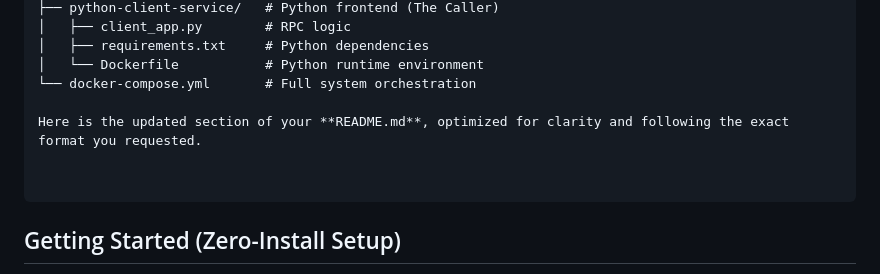
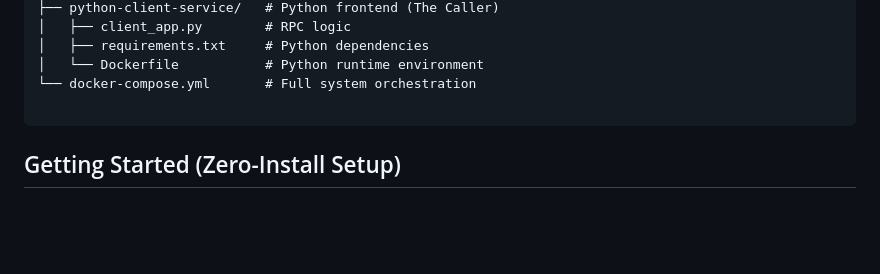
Before and after one commit to berreyazgi/messageBroker, a Markdown page: README.md, the part around the change. GitHub-like rendering; blank space fills up the shorter version.

Commit message:
Update README.md by removing old content
updated Readme file

````diff
--- a/README.md
+++ b/README.md
@@ -31,9 +31,6 @@ rpc-broker-project/
 │   ├── requirements.txt     # Python dependencies
 │   └── Dockerfile           # Python runtime environment
 └── docker-compose.yml       # Full system orchestration
-
-Here is the updated section of your **README.md**, optimized for clarity and following the exact format you requested.
-
 
 ```
 
````
